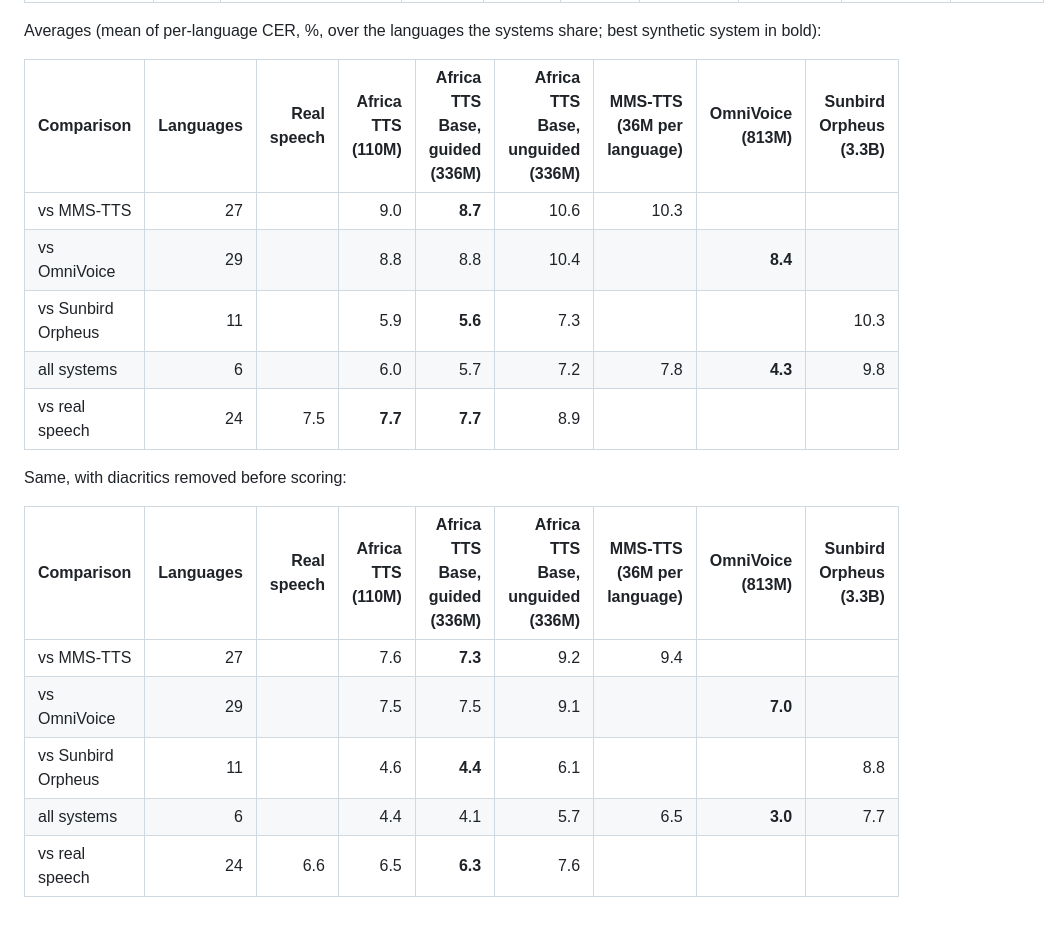
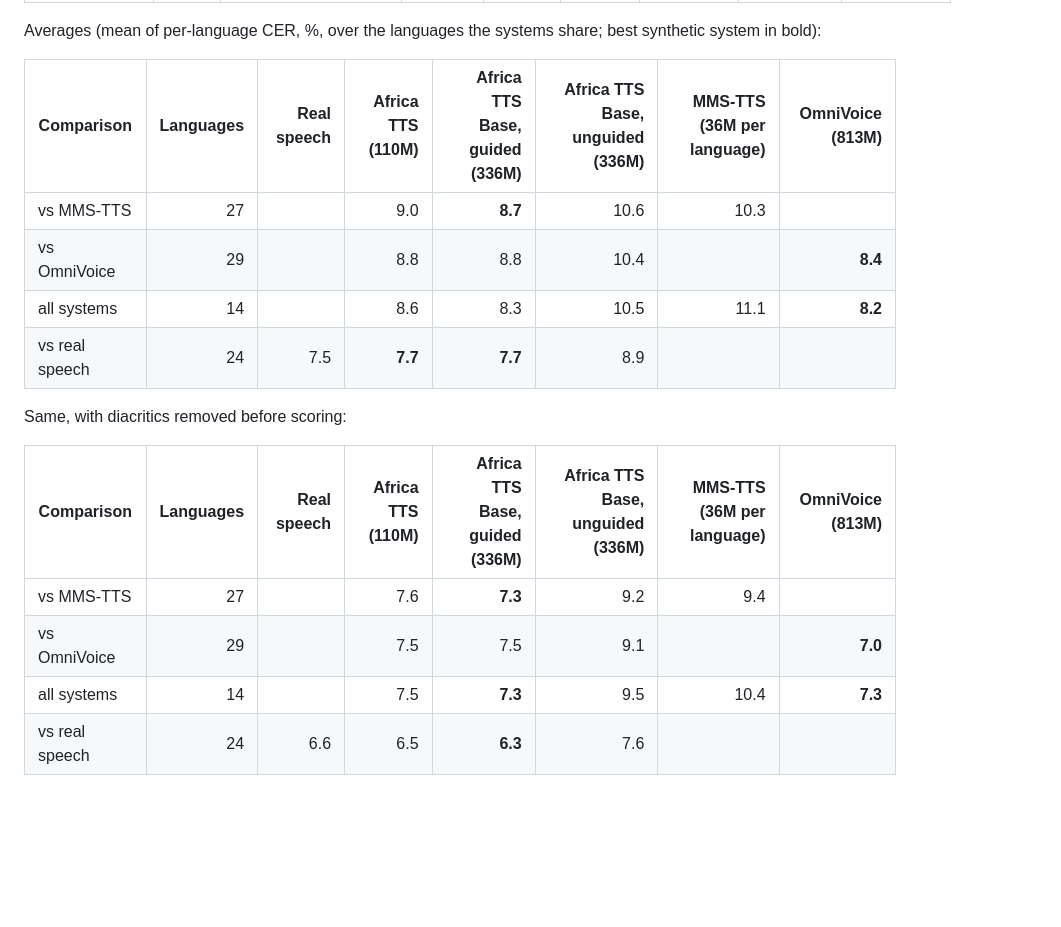
Before and after one commit to AfriSpeech/africa-tts, a Markdown page: benchmarks/results/intelligibility.md, the part around one of its changes. GitHub-like rendering; blank space fills up the shorter version.

```diff
--- a/benchmarks/results/intelligibility.md
+++ b/benchmarks/results/intelligibility.md
@@ -50,20 +50,18 @@
 
 Averages (mean of per-language CER, %, over the languages the systems share; best synthetic system in bold):
 
-| Comparison | Languages | Real speech | Africa TTS (110M) | Africa TTS Base, guided (336M) | Africa TTS Base, unguided (336M) | MMS-TTS (36M per language) | OmniVoice (813M) | Sunbird Orpheus (3.3B) |
-|---|---:|---:|---:|---:|---:|---:|---:|---:|
-| vs MMS-TTS | 27 |  | 9.0 | **8.7** | 10.6 | 10.3 |  |  |
-| vs OmniVoice | 29 |  | 8.8 | 8.8 | 10.4 |  | **8.4** |  |
-| vs Sunbird Orpheus | 11 |  | 5.9 | **5.6** | 7.3 |  |  | 10.3 |
-| all systems | 6 |  | 6.0 | 5.7 | 7.2 | 7.8 | **4.3** | 9.8 |
-| vs real speech | 24 | 7.5 | **7.7** | **7.7** | 8.9 |  |  |  |
+| Comparison | Languages | Real speech | Africa TTS (110M) | Africa TTS Base, guided (336M) | Africa TTS Base, unguided (336M) | MMS-TTS (36M per language) | OmniVoice (813M) |
+|---|---:|---:|---:|---:|---:|---:|---:|
+| vs MMS-TTS | 27 |  | 9.0 | **8.7** | 10.6 | 10.3 |  |
+| vs OmniVoice | 29 |  | 8.8 | 8.8 | 10.4 |  | **8.4** |
+| all systems | 14 |  | 8.6 | 8.3 | 10.5 | 11.1 | **8.2** |
+| vs real speech | 24 | 7.5 | **7.7** | **7.7** | 8.9 |  |  |
 
 Same, with diacritics removed before scoring:
 
-| Comparison | Languages | Real speech | Africa TTS (110M) | Africa TTS Base, guided (336M) | Africa TTS Base, unguided (336M) | MMS-TTS (36M per language) | OmniVoice (813M) | Sunbird Orpheus (3.3B) |
-|---|---:|---:|---:|---:|---:|---:|---:|---:|
-| vs MMS-TTS | 27 |  | 7.6 | **7.3** | 9.2 | 9.4 |  |  |
-| vs OmniVoice | 29 |  | 7.5 | 7.5 | 9.1 |  | **7.0** |  |
-| vs Sunbird Orpheus | 11 |  | 4.6 | **4.4** | 6.1 |  |  | 8.8 |
-| all systems | 6 |  | 4.4 | 4.1 | 5.7 | 6.5 | **3.0** | 7.7 |
-| vs real speech | 24 | 6.6 | 6.5 | **6.3** | 7.6 |  |  |  |
+| Comparison | Languages | Real speech | Africa TTS (110M) | Africa TTS Base, guided (336M) | Africa TTS Base, unguided (336M) | MMS-TTS (36M per language) | OmniVoice (813M) |
+|---|---:|---:|---:|---:|---:|---:|---:|
+| vs MMS-TTS | 27 |  | 7.6 | **7.3** | 9.2 | 9.4 |  |
+| vs OmniVoice | 29 |  | 7.5 | 7.5 | 9.1 |  | **7.0** |
+| all systems | 14 |  | 7.5 | **7.3** | 9.5 | 10.4 | **7.3** |
+| vs real speech | 24 | 6.6 | 6.5 | **6.3** | 7.6 |  |  |
```
Also changed, not shown: other parts of benchmarks/results/intelligibility.md (+49 -49 lines), README.md (+4 -4 lines), docs/BENCHMARKS.md (+10 -14 lines), docs/benchmark_wins.png (added), 13 other files.
